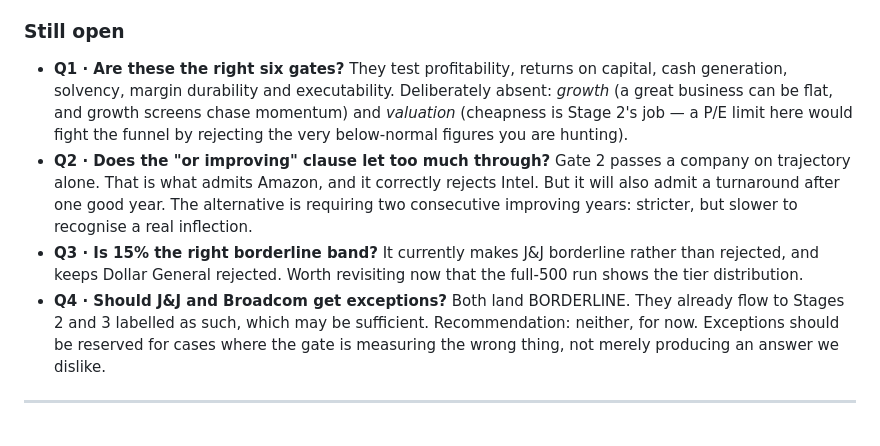
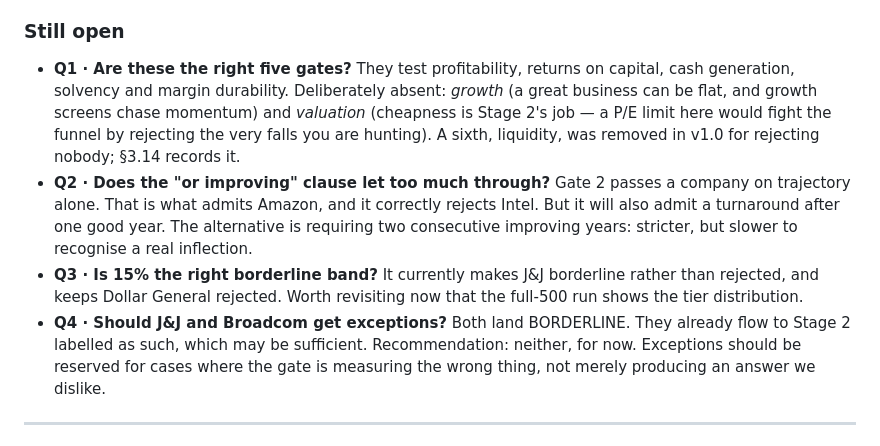
Before and after one commit to smunka42-gh/vantage, a Markdown page: docs/FUNNEL_SPEC.md, the part around the change. Rendered like a GitHub page.

Commit message:
Open questions still described six gates and three stages
Q1 asked about six gates and listed executability -- that was Gate 6,
removed in v1.0 for rejecting zero of 500. Q4 referred to Stages 2 and
3, and Stage 3 no longer exists.

Also repairs a phrase mangled by the dislocation -> below normal rename:
'rejecting the very below-normal figures you are hunting' now reads
'rejecting the very falls you are hunting'.

Co-Authored-By: Claude Opus 5 <noreply@anthropic.com>

```diff
--- a/docs/FUNNEL_SPEC.md
+++ b/docs/FUNNEL_SPEC.md
@@ -1102,12 +1102,13 @@ part in the funnel.
 
 ### Still open
 
-- **Q1 · Are these the right six gates?** They test profitability,
-  returns on capital, cash generation, solvency, margin durability and
-  executability. Deliberately absent: *growth* (a great business can be
-  flat, and growth screens chase momentum) and *valuation* (cheapness is
-  Stage 2's job — a P/E limit here would fight the funnel by rejecting
-  the very below-normal figures you are hunting).
+- **Q1 · Are these the right five gates?** They test profitability,
+  returns on capital, cash generation, solvency and margin durability.
+  Deliberately absent: *growth* (a great business can be flat, and growth
+  screens chase momentum) and *valuation* (cheapness is Stage 2's job — a
+  P/E limit here would fight the funnel by rejecting the very falls you
+  are hunting). A sixth, liquidity, was removed in v1.0 for rejecting
+  nobody; §3.14 records it.
 - **Q2 · Does the "or improving" clause let too much through?** Gate 2
   passes a company on trajectory alone. That is what admits Amazon, and
   it correctly rejects Intel. But it will also admit a turnaround after
@@ -1117,7 +1118,7 @@ part in the funnel.
   borderline rather than rejected, and keeps Dollar General rejected.
   Worth revisiting now that the full-500 run shows the tier distribution.
 - **Q4 · Should J&J and Broadcom get exceptions?** Both land BORDERLINE.
-  They already flow to Stages 2 and 3 labelled as such, which may be
+  They already flow to Stage 2 labelled as such, which may be
   sufficient. Recommendation: neither, for now. Exceptions should be
   reserved for cases where the gate is measuring the wrong thing, not
   merely producing an answer we dislike.
```
